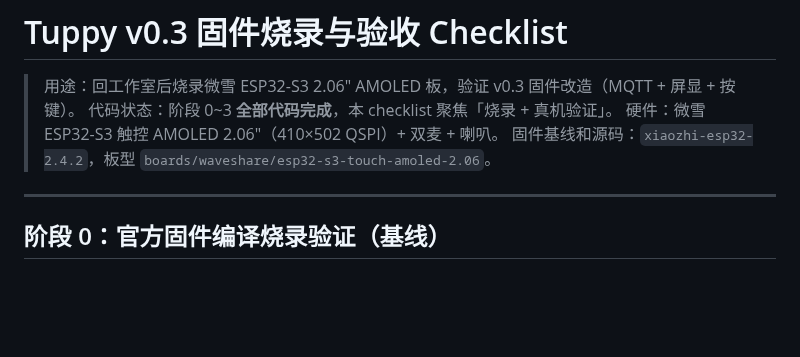
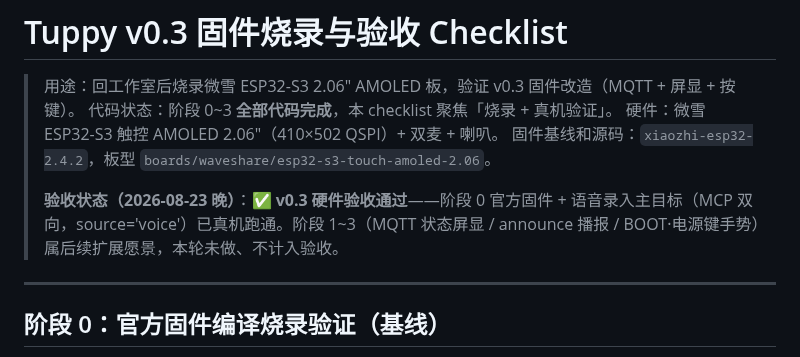
Before and after one commit to tojoevan/tuppy, a Markdown page: docs/v03-flash-checklist.md, the part around the change. GitHub-like rendering; blank space fills up the shorter version.

```diff
--- a/docs/v03-flash-checklist.md
+++ b/docs/v03-flash-checklist.md
@@ -4,6 +4,8 @@
 > 代码状态：阶段 0~3 **全部代码完成**，本 checklist 聚焦「烧录 + 真机验证」。
 > 硬件：微雪 ESP32-S3 触控 AMOLED 2.06"（410×502 QSPI）+ 双麦 + 喇叭。
 > 固件基线和源码：`xiaozhi-esp32-2.4.2`，板型 `boards/waveshare/esp32-s3-touch-amoled-2.06`。
+>
+> **验收状态（2026-08-23 晚）**：✅ **v0.3 硬件验收通过**——阶段 0 官方固件 + 语音录入主目标（MCP 双向，source='voice'）已真机跑通。阶段 1~3（MQTT 状态屏显 / announce 播报 / BOOT·电源键手势）属后续扩展愿景，本轮未做、不计入验收。
 
 ---
 
```
Also changed, not shown: docs/status.md (+12 -7 lines).
